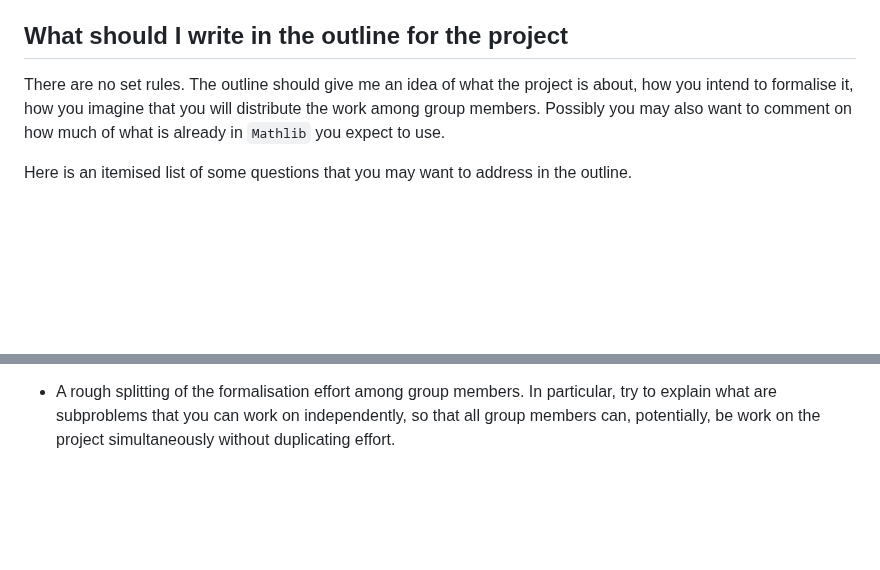
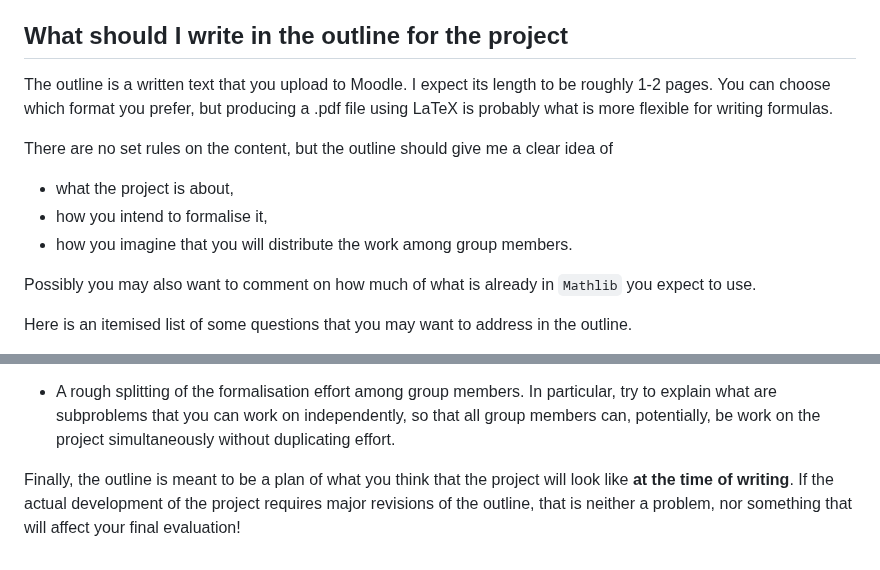
Before and after one commit to adomani/Syllabus, a Markdown page: .src/TPwL_source.md, 2 parts joined by grey strips. Rendered like a GitHub page; blank space fills up the shorter version.

Commit message:
Expand FAQ on outline

```diff
--- a/.src/TPwL_source.md
+++ b/.src/TPwL_source.md
@@ -1134,10 +1134,17 @@ I view the support classes as group learning and brainstorming sessions.
 
 ##  What should I write in the outline for the project
 
-There are no set rules.
-The outline should give me an idea of what the project is about,
-how you intend to formalise it,
-how you imagine that you will distribute the work among group members.
+The outline is a written text that you upload to Moodle.
+I expect its length to be roughly 1-2 pages.
+You can choose which format you prefer,
+but producing a .pdf file using LaTeX is probably what is more flexible for writing formulas.
+
+There are no set rules on the content,
+but the outline should give me a clear idea of
+* what the project is about,
+* how you intend to formalise it,
+* how you imagine that you will distribute the work among group members.
+
 Possibly you may also want to comment on how much of what is already in `Mathlib` you expect to use.
 
 Here is an itemised list of some questions that you may want to address in the outline.
@@ -1156,3 +1163,7 @@ Here is an itemised list of some questions that you may want to address in the o
   In particular, try to explain what are subproblems that you can work on independently,
   so that all group members can, potentially, be work on the project simultaneously
   without duplicating effort.
+
+Finally, the outline is meant to be a plan of what you think that the project will look like **at the time of writing**.
+If the actual development of the project requires major revisions of the outline,
+that is neither a problem, nor something that will affect your final evaluation!
```
Also changed, not shown: MA4N1/faq.md (+15 -4 lines).
